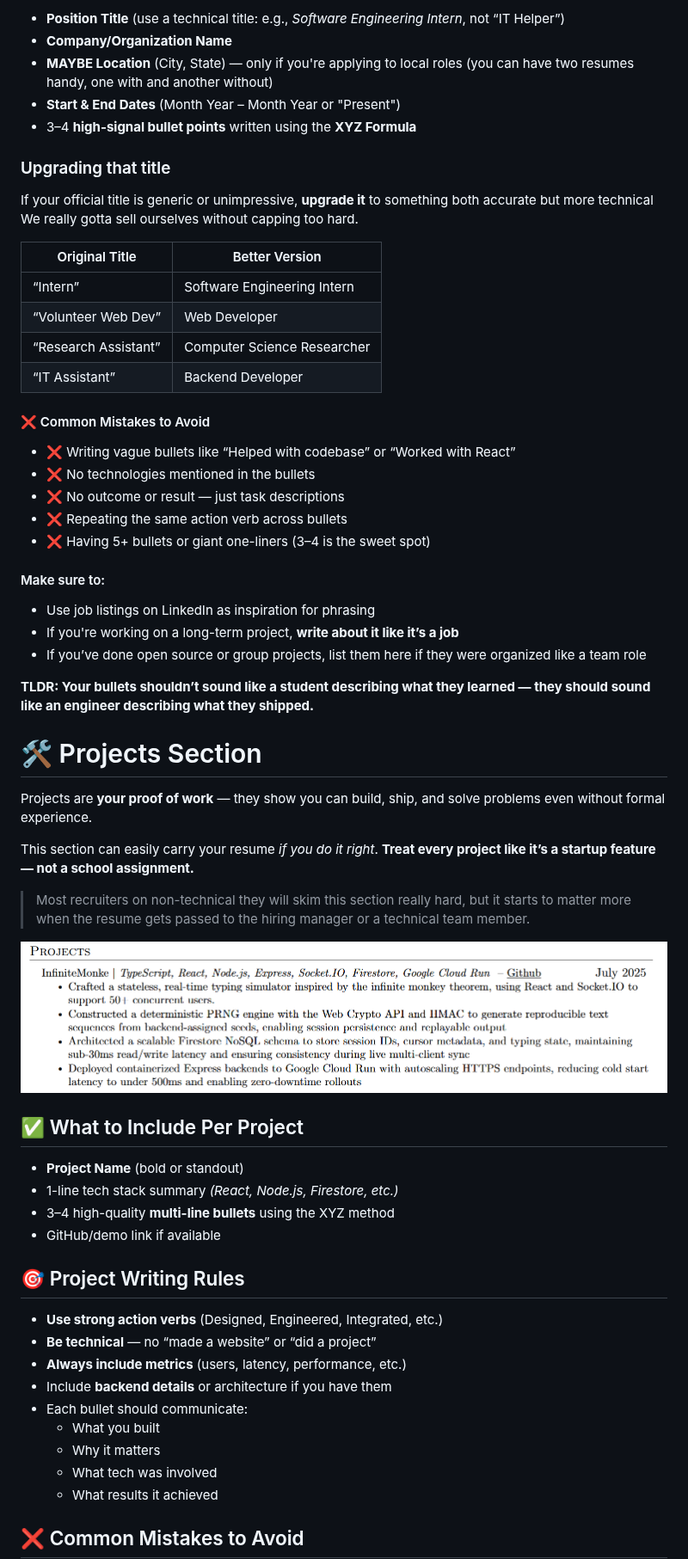
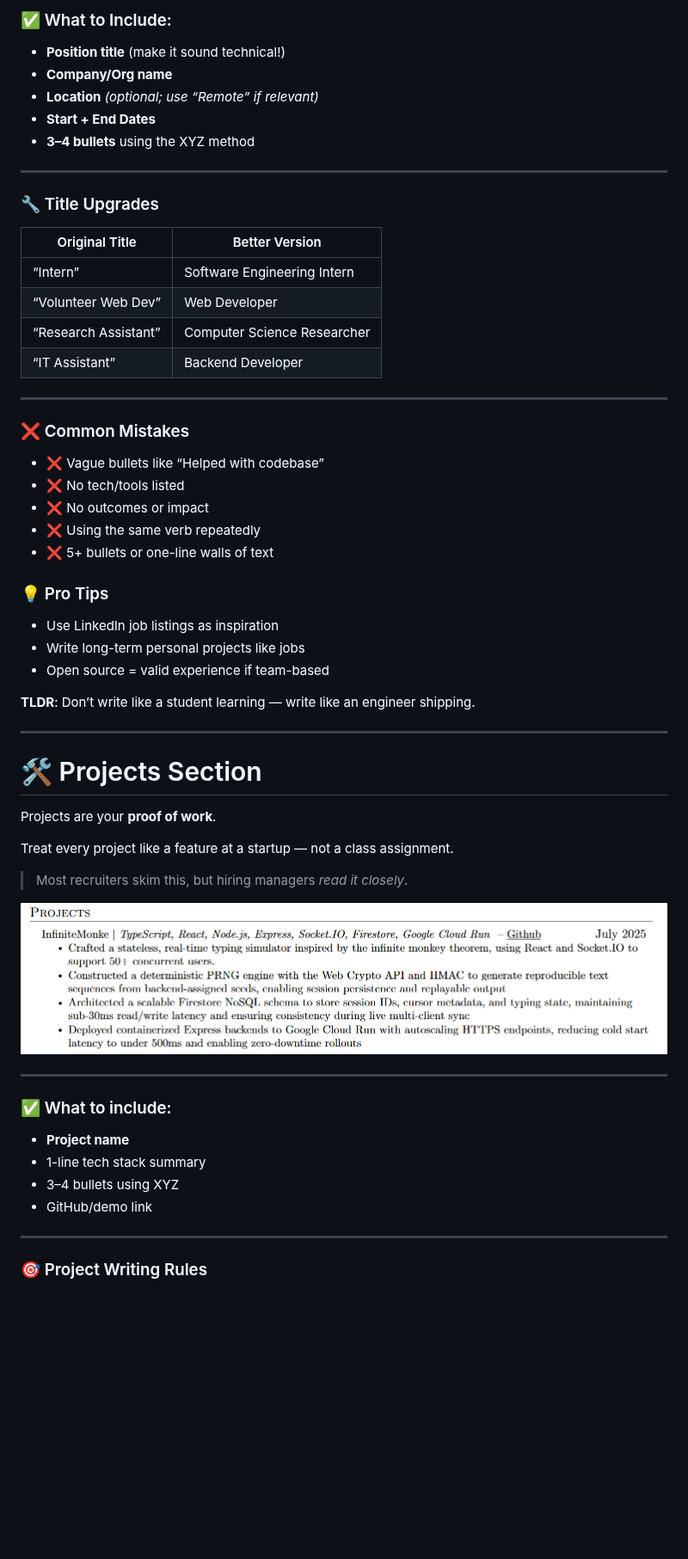
Before and after one commit to ProgClubGSU/Resume-Template-and-Guide, a Markdown page: README.md, the part around one of its changes. Shown at 86% size. GitHub-like rendering; blank space fills up the shorter version.

```diff
--- a/README.md
+++ b/README.md
@@ -131,13 +135,15 @@ For each entry, include:
 
-- **Position Title** (use a technical title: e.g., *Software Engineering Intern*, not “IT Helper”)
-- **Company/Organization Name**
-- **MAYBE Location** (City, State) — only if you're applying to local roles (you can have two resumes handy, one with and another without)
-- **Start & End Dates** (Month Year – Month Year or "Present")
-- 3–4 **high-signal bullet points** written using the **XYZ Formula**
+### ✅ What to Include:
 
-### Upgrading that title
-If your official title is generic or unimpressive, **upgrade it** to something both accurate but more technical
-We really gotta sell ourselves without capping too hard.
+- **Position title** (make it sound technical!)
+- **Company/Org name**
+- **Location** *(optional; use “Remote” if relevant)*
+- **Start + End Dates**
+- **3–4 bullets** using the XYZ method
+
+---
+
+### 🔧 Title Upgrades
 
 | Original Title        | Better Version              |
 |-----------------------|-----------------------------|
@@ -146,49 +152,46 @@ We really gotta sell ourselves without capping too hard.
 | “Research Assistant”  | Computer Science Researcher |
 | “IT Assistant”        | Backend Developer           |
 
-#### ❌ Common Mistakes to Avoid
+---
 
-- ❌ Writing vague bullets like “Helped with codebase” or “Worked with React”
-- ❌ No technologies mentioned in the bullets
-- ❌ No outcome or result — just task descriptions
-- ❌ Repeating the same action verb across bullets
-- ❌ Having 5+ bullets or giant one-liners (3–4 is the sweet spot)
+### ❌ Common Mistakes
 
-#### Make sure to:
-- Use job listings on LinkedIn as inspiration for phrasing
-- If you're working on a long-term project, **write about it like it’s a job**
-- If you’ve done open source or group projects, list them here if they were organized like a team role
+- ❌ Vague bullets like “Helped with codebase”
+- ❌ No tech/tools listed
+- ❌ No outcomes or impact
+- ❌ Using the same verb repeatedly
+- ❌ 5+ bullets or one-line walls of text
 
-**TLDR: Your bullets shouldn’t sound like a student describing what they learned — they should sound like an engineer describing what they shipped.**
+### 💡 Pro Tips
+
+- Use LinkedIn job listings as inspiration
+- Write long-term personal projects like jobs
+- Open source = valid experience if team-based
+
+**TLDR**: Don’t write like a student learning — write like an engineer shipping.
+
+---
 
 # 🛠️ Projects Section
-Projects are **your proof of work** — they show you can build, ship, and solve problems even without formal experience.
 
-This section can easily carry your resume *if you do it right*. **Treat every project like it’s a startup feature — not a school assignment.**
+Projects are your **proof of work**.
 
-> Most recruiters on non-technical they will skim this section really hard, but it starts to matter more when the resume gets passed to the hiring manager or a technical team member.
+Treat every project like a feature at a startup — not a class assignment.
 
+> Most recruiters skim this, but hiring managers *read it closely*.
 
 ![Project Example](images/project%20example.png)
 
-## ✅ What to Include Per Project
+---
 
-- **Project Name** (bold or standout)
-- 1-line tech stack summary *(React, Node.js, Firestore, etc.)*
-- 3–4 high-quality **multi-line bullets** using the XYZ method
-- GitHub/demo link if available
+### ✅ What to include:
 
-## 🎯 Project Writing Rules
+- **Project name**
+- 1-line tech stack summary
+- 3–4 bullets using XYZ
+- GitHub/demo link
 
-- **Use strong action verbs** (Designed, Engineered, Integrated, etc.)
-- **Be technical** — no “made a website” or “did a project”
-- **Always include metrics** (users, latency, performance, etc.)
-- Include **backend details** or architecture if you have them
-- Each bullet should communicate:
-  - What you built
-  - Why it matters
-  - What tech was involved
-  - What results it achieved
+---
 
-## ❌ Common Mistakes to Avoid
+### 🎯 Project Writing Rules
 
```
Also changed, not shown: other parts of README.md (+100 -80 lines).
